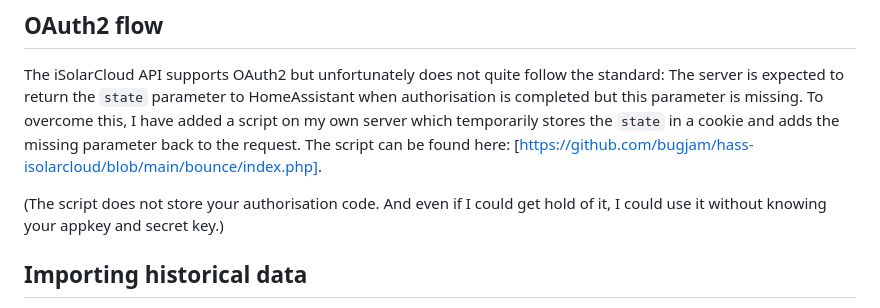
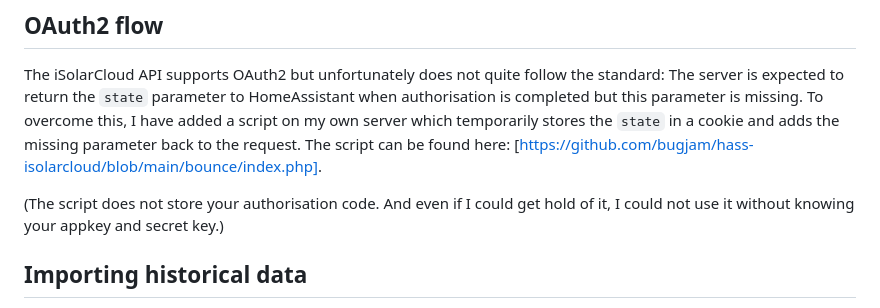
Before and after one commit to bugjam/hass-isolarcloud, a Markdown page: README.md, the part around the change. Drawn GitHub-style.

Commit message:
Fixed typo in README

```diff
--- a/README.md
+++ b/README.md
@@ -65,8 +65,7 @@ To overcome this, I have added a script on my own server which temporarily store
 and adds the missing parameter back to the request.
 The script can be found here: [https://github.com/bugjam/hass-isolarcloud/blob/main/bounce/index.php].
 
-(The script does not store your authorisation code. And even if I could get hold of it, I could use it without
-knowing your appkey and secret key.)
+(The script does not store your authorisation code. And even if I could get hold of it, I could not use it without knowing your appkey and secret key.)
 
 ## Importing historical data
 
```
